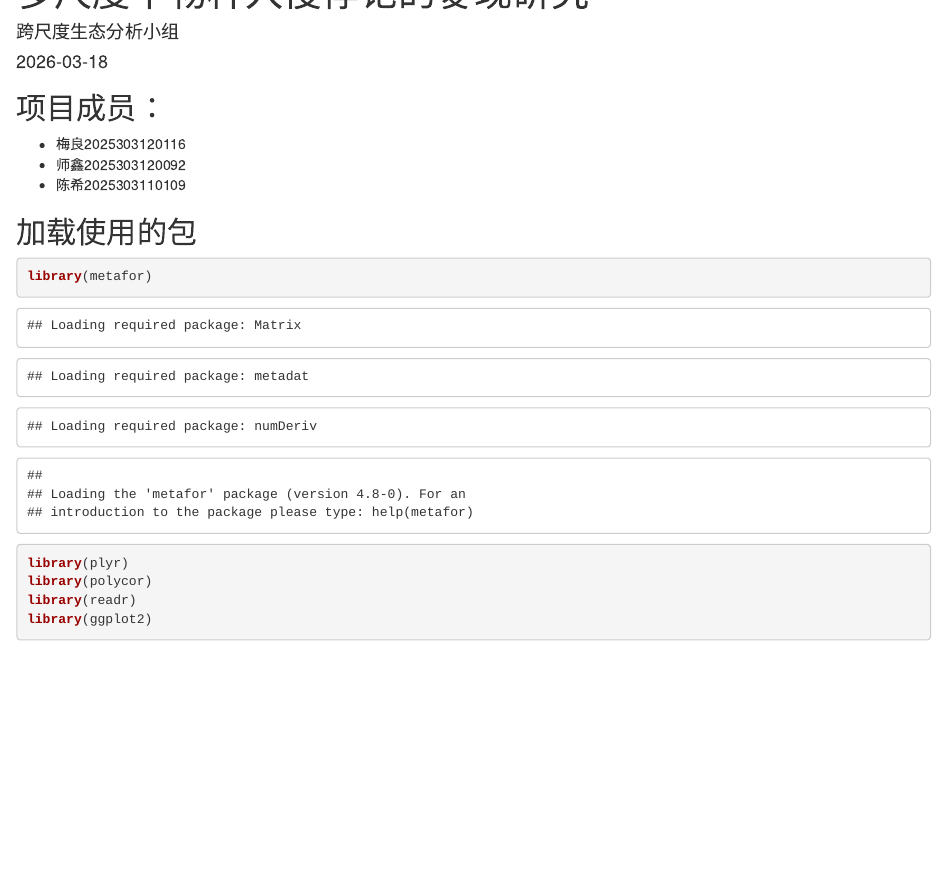
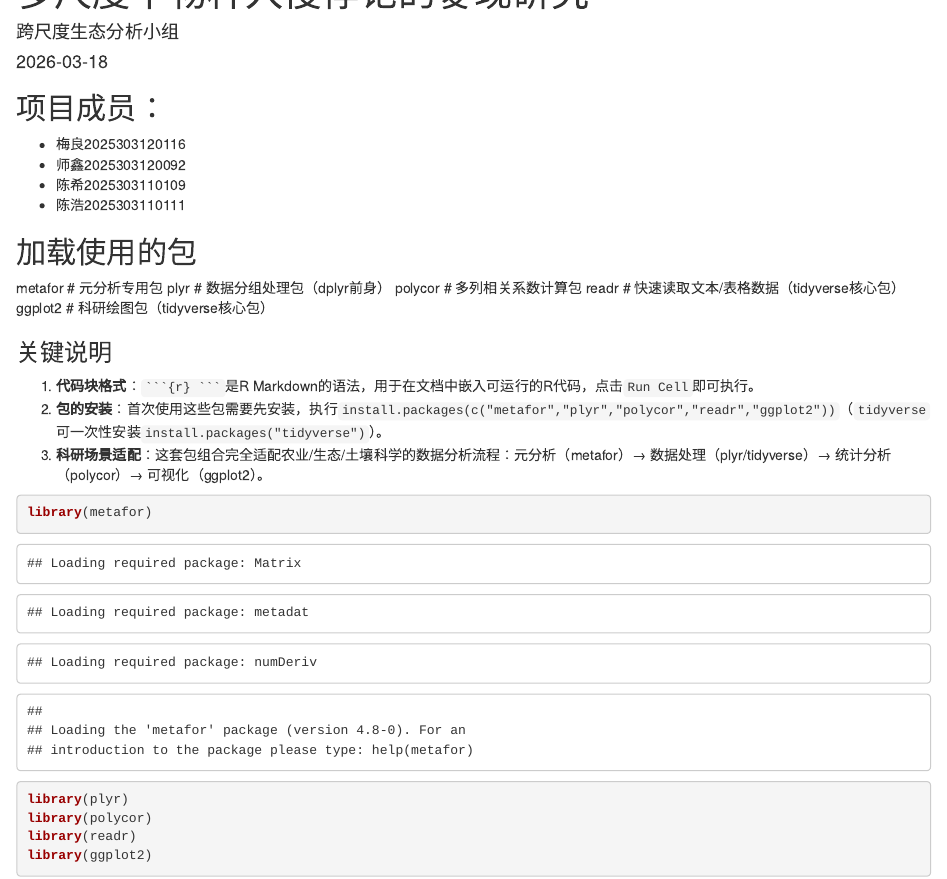
Before and after one commit to D2RS-2026spring/cross-scale-ecology-team-project, an R Markdown document (wzfx.Rmd): the page in a window 1100 px wide, from its top. Rendered offline with R 4.5, knitr and Pandoc, with nearby package versions.

Commit message:
添加包的用途说明

````diff
--- a/wzfx.Rmd
+++ b/wzfx.Rmd
@@ -9,8 +9,20 @@ output: html_document
  - 梅良2025303120116
  - 师鑫2025303120092
  - 陈希2025303110109
+ - 陈浩2025303110111
 
 ## 加载使用的包
+metafor   # 元分析专用包
+plyr      # 数据分组处理包（dplyr前身）
+polycor   # 多列相关系数计算包
+readr     # 快速读取文本/表格数据（tidyverse核心包）
+ggplot2   # 科研绘图包（tidyverse核心包）
+
+### 关键说明
+1.  **代码块格式**：` ```{r} ``` `是R Markdown的语法，用于在文档中嵌入可运行的R代码，点击`Run Cell`即可执行。
+2.  **包的安装**：首次使用这些包需要先安装，执行`install.packages(c("metafor","plyr","polycor","readr","ggplot2"))`（`tidyverse`可一次性安装`install.packages("tidyverse")`）。
+3.  **科研场景适配**：这套包组合完全适配农业/生态/土壤科学的数据分析流程：元分析（metafor）→ 数据处理（plyr/tidyverse）→ 统计分析（polycor）→ 可视化（ggplot2）。
+
 ```{r}
 library(metafor)
 library(plyr)
````
